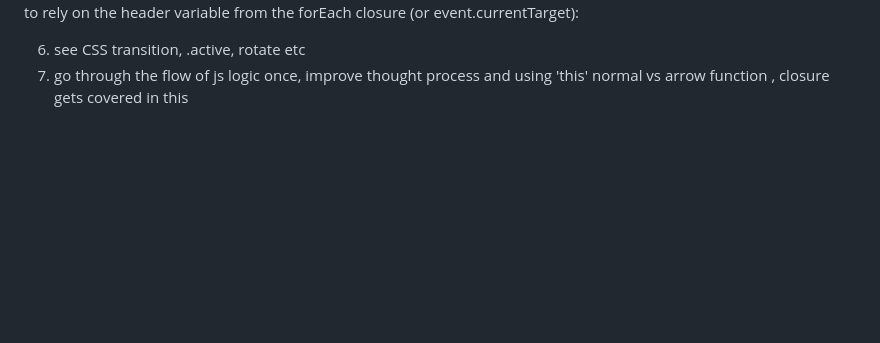
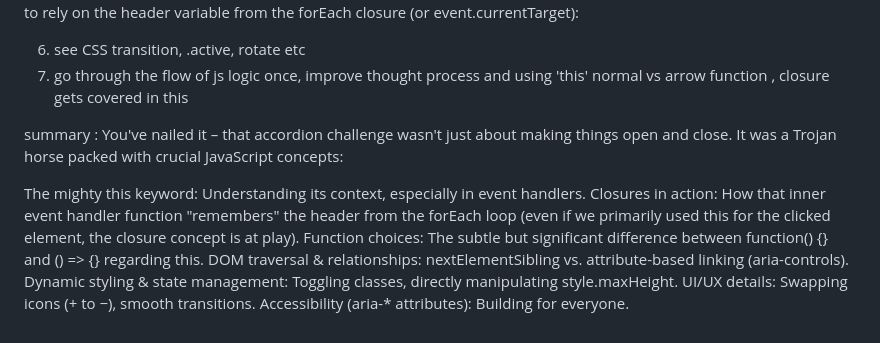
Before and after one commit to TrilochanprasadBH/vanilla_js_challenges, a Markdown page: L2P1-Accordion/index.md, the part around the change. GitHub-like rendering; blank space fills up the shorter version.

Commit message:
accordion: lots of learning - this, arrow, closure , index.md updated

```diff
--- a/L2P1-Accordion/index.md
+++ b/L2P1-Accordion/index.md
@@ -43,3 +43,15 @@ If you used an arrow function for the event handler, this would not be the click
 
 6. see CSS transition, .active, rotate etc
 7. go through the flow of js logic once, improve thought process and using 'this' normal vs arrow function , closure gets covered in this
+
+
+summary :
+You've nailed it – that accordion challenge wasn't just about making things open and close. It was a Trojan horse packed with crucial JavaScript concepts:
+
+The mighty this keyword: Understanding its context, especially in event handlers.
+Closures in action: How that inner event handler function "remembers" the header from the forEach loop (even if we primarily used this for the clicked element, the closure concept is at play).
+Function choices: The subtle but significant difference between function() {} and () => {} regarding this.
+DOM traversal & relationships: nextElementSibling vs. attribute-based linking (aria-controls).
+Dynamic styling & state management: Toggling classes, directly manipulating style.maxHeight.
+UI/UX details: Swapping icons (+ to −), smooth transitions.
+Accessibility (aria-* attributes): Building for everyone.
```
